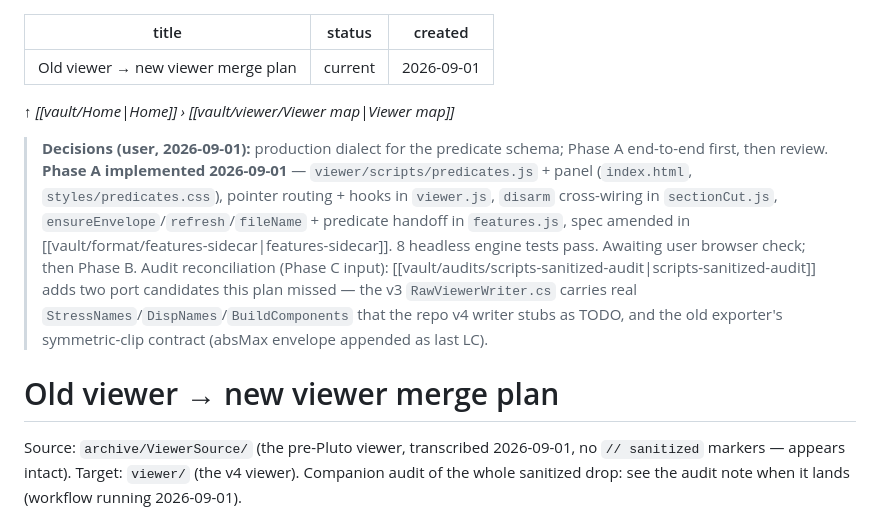
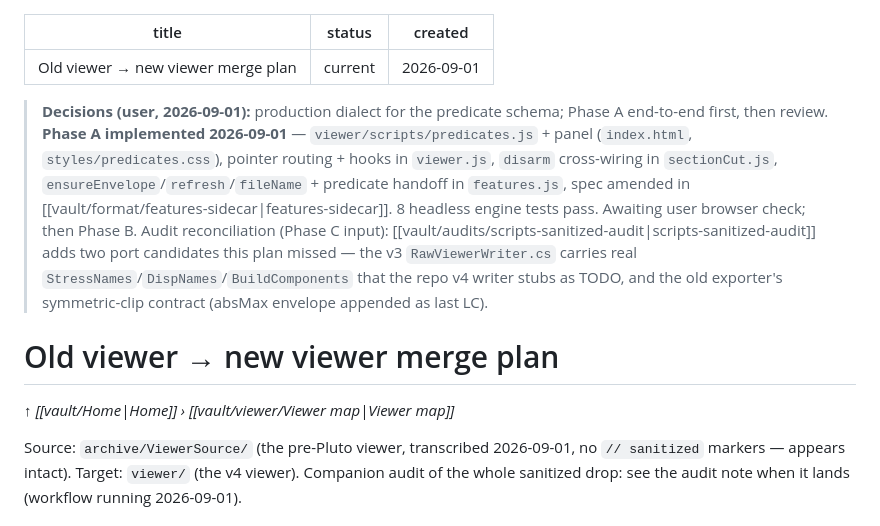
Before and after one commit to alan-smith-vt/Pluto, a Markdown page: vault/viewer/old-viewer-merge-plan.md, the part around the change. Rendered like a GitHub page.

```diff
--- a/vault/viewer/old-viewer-merge-plan.md
+++ b/vault/viewer/old-viewer-merge-plan.md
@@ -3,8 +3,6 @@ title: Old viewer → new viewer merge plan
 status: current
 created: 2026-09-01
 ---
-
-*↑ [[vault/Home|Home]] › [[vault/viewer/Viewer map|Viewer map]]*
 
 > **Decisions (user, 2026-09-01):** production dialect for the predicate schema;
 > Phase A end-to-end first, then review.
@@ -20,6 +18,8 @@ created: 2026-09-01
 > the old exporter's symmetric-clip contract (absMax envelope appended as last LC).
 
 # Old viewer → new viewer merge plan
+
+*↑ [[vault/Home|Home]] › [[vault/viewer/Viewer map|Viewer map]]*
 
 Source: `archive/ViewerSource/` (the pre-Pluto
 viewer, transcribed 2026-09-01, no `// sanitized` markers — appears intact).
```
Also changed, not shown: vault/Home.md (+2 -2 lines).
